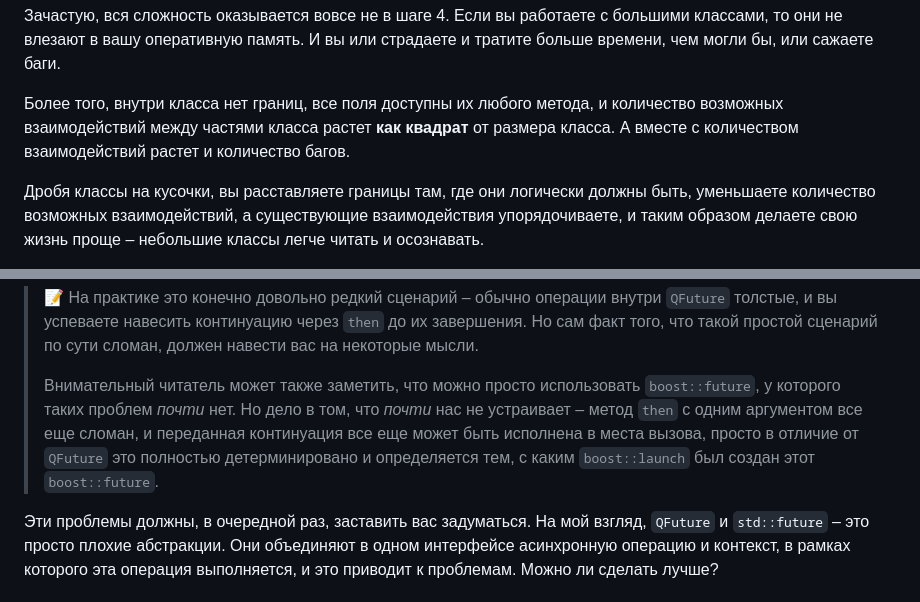
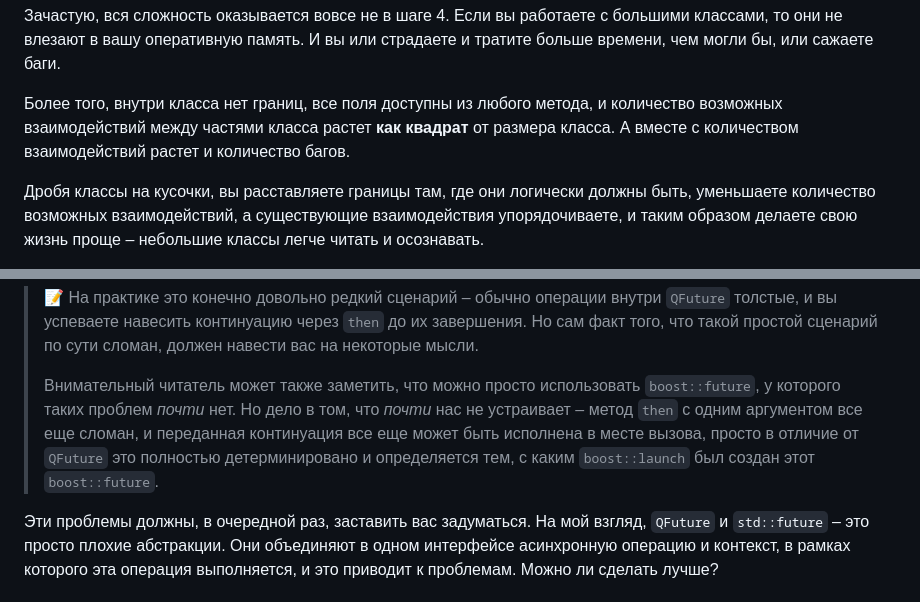
Before and after one commit to elrinor/tomes-of-power, a Markdown page: posts/habr_api_design_1/habr_api_design_1.md, 2 parts joined by grey strips. Rendered like a GitHub page.

```diff
--- a/posts/habr_api_design_1/habr_api_design_1.md
+++ b/posts/habr_api_design_1/habr_api_design_1.md
@@ -226,7 +231,7 @@ public:
 
 Зачастую, вся сложность оказывается вовсе не в шаге 4. Если вы работаете с большими классами, то они не влезают в вашу оперативную память. И вы или страдаете и тратите больше времени, чем могли бы, или сажаете баги.
 
-Более того, внутри класса нет границ, все поля доступны их любого метода, и количество возможных взаимодействий между частями класса растет **как квадрат** от размера класса. А вместе с количеством взаимодействий растет и количество багов.
+Более того, внутри класса нет границ, все поля доступны из любого метода, и количество возможных взаимодействий между частями класса растет **как квадрат** от размера класса. А вместе с количеством взаимодействий растет и количество багов.
 
 Дробя классы на кусочки, вы расставляете границы там, где они логически должны быть, уменьшаете количество возможных взаимодействий, а существующие взаимодействия упорядочиваете, и таким образом делаете свою жизнь проще – небольшие классы легче читать и осознавать.
 
@@ -398,7 +403,7 @@ public:
 
 > 📝 На практике это конечно довольно редкий сценарий – обычно операции внутри `QFuture` толстые, и вы успеваете навесить континуацию через `then` до их завершения. Но сам факт того, что такой простой сценарий по сути сломан, должен навести вас на некоторые мысли.
 >
-> Внимательный читатель может также заметить, что можно просто использовать `boost::future`, у которого таких проблем *почти* нет. Но дело в том, что *почти* нас не устраивает – метод `then` c одним аргументом все еще сломан, и переданная континуация все еще может быть исполнена в места вызова, просто в отличие от `QFuture` это полностью детерминировано и определяется тем, с каким `boost::launch` был создан этот `boost::future`.
+> Внимательный читатель может также заметить, что можно просто использовать `boost::future`, у которого таких проблем *почти* нет. Но дело в том, что *почти* нас не устраивает – метод `then` c одним аргументом все еще сломан, и переданная континуация все еще может быть исполнена в месте вызова, просто в отличие от `QFuture` это полностью детерминировано и определяется тем, с каким `boost::launch` был создан этот `boost::future`.
 
 <!-- В boost::future есть приватный метод launch_policy, и then создает новый future с таким же launch policy.
      Так что даже если изначальное вычисление уже завершилось, если launch_policy() = async, то континуация будет запущена в отдельном потоке. Проблема возникает когда launch_policy() = deferred, в этом случае код вызывается напрямую из then(). И в месте вызова мы вообще говоря не контролируем какой там launch_policy будет проставлен! Можно конечно подглядывать в launch_policy(), но на деле
```
Also changed, not shown: other parts of posts/habr_api_design_1/habr_api_design_1.md (+17 -6 lines).
